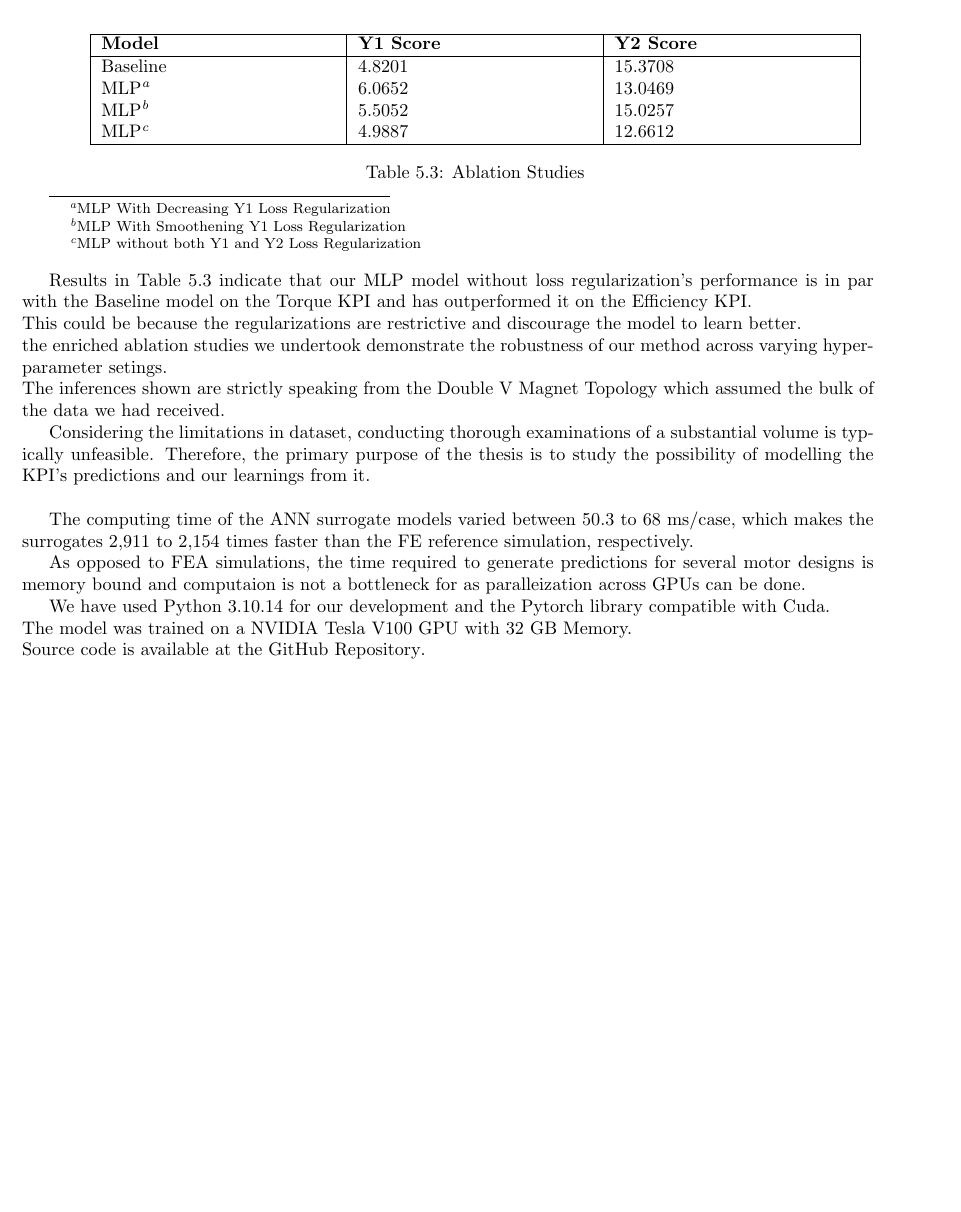
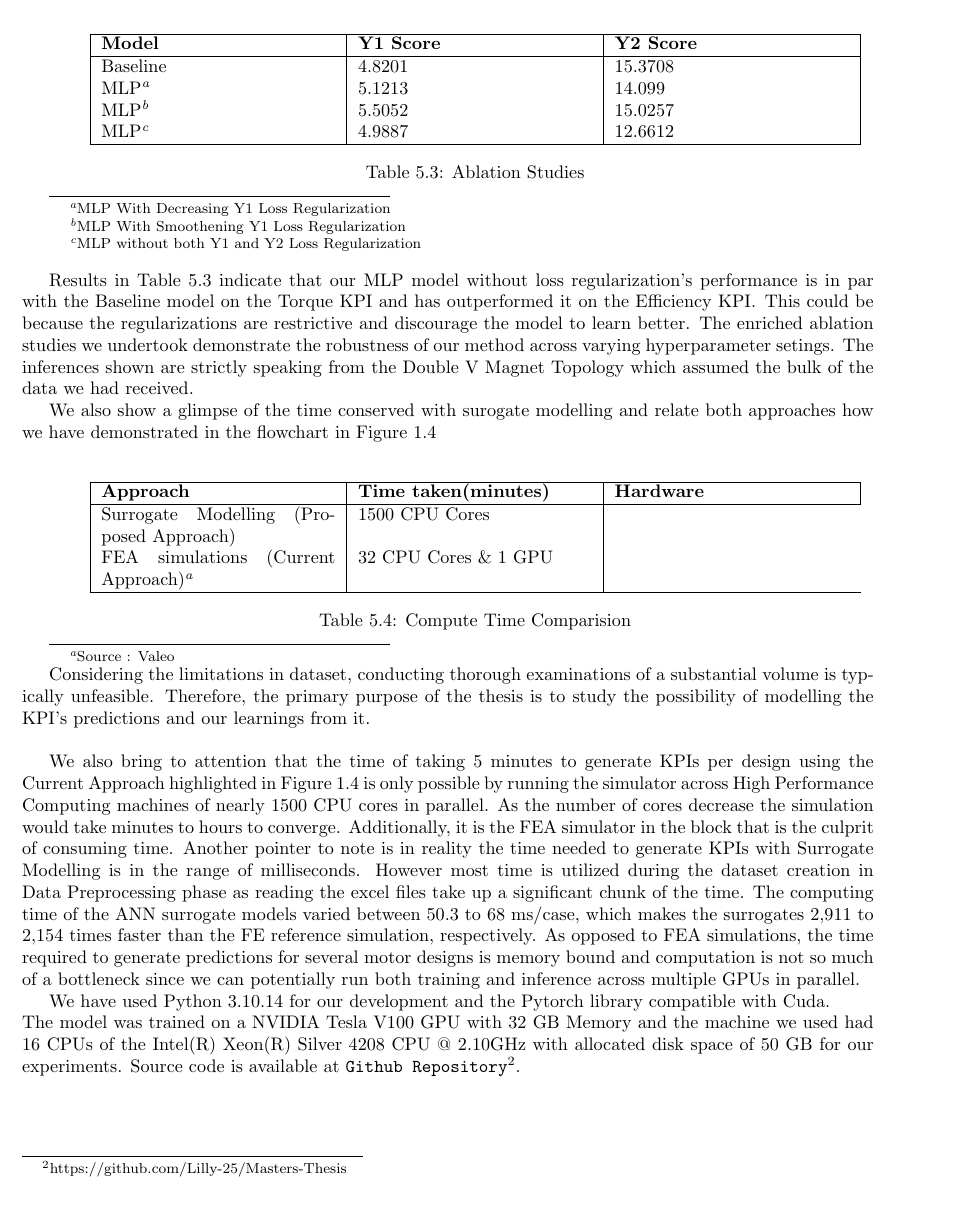
Before and after one commit to Lilly-25/Masters-Thesis, a LaTeX thesis (Manuscript/Report.tex): part of page 44 of 64 before the commit and part of page 43 of 63 after it, cut so that both start at the same text. Compiled offline with pdfLaTeX.

Commit message:
computation timecomparison

```diff
--- a/Manuscript/Report.tex
+++ b/Manuscript/Report.tex
@@ -1349,7 +1363,7 @@ We conduct comprehensive ablation studies on the \ac{MLP} model with different l
         \hline {\bf Model} & {\bf Y1 Score} & {\bf Y2 Score}\\
         \hline
         Baseline & 4.8201 & 15.3708 \\
-        MLP\footnote{MLP With Decreasing Y1 Loss Regularization} & 6.0652 & 13.0469 \\
+        MLP\footnote{MLP With Decreasing Y1 Loss Regularization} & 5.1213 & 14.099 \\
         MLP\footnote{MLP With Smoothening Y1 Loss Regularization} & 5.5052 & 15.0257 \\
         MLP\footnote{MLP without both Y1 and Y2 Loss Regularization} & 4.9887 & 12.6612  \\
         \hline
@@ -1362,27 +1376,44 @@ We conduct comprehensive ablation studies on the \ac{MLP} model with different l
 \vspace{1em} % Adjust the space here, e.g., 1em or 2em
 
 Results in Table \ref{tab:Ablation Studies} indicate that our \ac{MLP} model without loss regularization's performance is in par with the
-Baseline model on the Torque \ac{KPI} and has outperformed it on the Efficiency \ac{KPI}.\\
-This could be because the regularizations are restrictive and discourage the model to learn better.\\
-the enriched ablation studies we undertook demonstrate the robustness of our method across varying hyperparameter setings.\\
+Baseline model on the Torque \ac{KPI} and has outperformed it on the Efficiency \ac{KPI}.
+This could be because the regularizations are restrictive and discourage the model to learn better.
+The enriched ablation studies we undertook demonstrate the robustness of our method across varying hyperparameter setings.
 The inferences shown are strictly speaking from the Double V Magnet Topology which assumed the bulk of the data we had received.
+
+We also show a glimpse of the time conserved with surogate modelling and relate both approaches how we have demonstrated in the flowchart in Figure \ref{fig:EM Design Flowchart}
+
+\begin{minipage}[t]{\textwidth}
+    \begin{table}[H]
+        \centering
+        \begin{tabular}{|p{0.275\textwidth}|p{0.275\textwidth}|p{0.275\textwidth}|}
+        \hline {\bf Approach} & {\bf Time taken(minutes)} & {\bf Hardware}\\
+        \hline
+        Surrogate Modelling (Proposed Approach) & 1500 CPU Cores\\
+        \ac{FEA} simulations (Current Approach)\footnote{Source : Valeo} & 32 CPU Cores \& 1 GPU\\
+        \hline
+        \end{tabular}
+        \caption{Compute Time Comparision}
+        \label{tab:Compute Time Comparisions}
+    \end{table}
+\end{minipage}
 
 Considering the limitations in dataset, conducting thorough examinations of a substantial volume is typically unfeasible.
 Therefore, the primary purpose of the thesis is to study the possibility of modelling the \ac{KPI}'s predictions and our learnings from it.\\
 
-
-The computing time of the
-ANN surrogate models varied between 50.3 to 68 ms/case,
-which makes the surrogates 2,911 to 2,154 times faster than
-the FE reference simulation, respectively.
-
+We also bring to attention that the time of taking 5 minutes to generate \ac{KPI}s per design using the Current Approach highlighted in Figure \ref{fig:EM Design Flowchart} is only possible by running the simulator across
+High Performance Computing machines of nearly 1500 CPU cores in parallel. As the number of cores decrease the simulation would take minutes to hours to converge.
+Additionally, it is the \ac{FEA} simulator in the block that is the culprit of consuming time.
+Another pointer to note is in reality the time needed to generate \ac{KPI}s with Surrogate Modelling is in the range of milliseconds.
+However most time is utilized during the dataset creation in Data Preprocessing phase as reading the excel files take up a significant chunk of the time.
+The computing time of the ANN surrogate models varied between 50.3 to 68 ms/case, which makes the surrogates 2,911 to 2,154 times faster than the FE reference simulation, respectively.
 As opposed to \ac{FEA} simulations, the time required to generate predictions for several motor designs is memory bound
-and computaion is not a bottleneck for as paralleization across GPUs can be done.
+and computation is not so much of a bottleneck since we can potentially run both training and inference across multiple GPUs in parallel.
 
 We have used Python 3.10.14 for our development and the Pytorch library compatible with Cuda.\\
-The model was trained on a NVIDIA Tesla V100 \ac{GPU} with 32 GB Memory.\\
-Source code is available at the \href{https://github.com/Lilly-25/Masters-Thesis}{GitHub Repository}.
-
+The model was trained on a NVIDIA Tesla V100 \ac{GPU} with 32 GB Memory and the machine we used had 16 CPUs of the Intel(R) Xeon(R) Silver 4208 CPU @ 2.10GHz with allocated disk space of 50 GB for our experiments.
+Source code is available at \texttt{Github Repository}\footnote{https://github.com/Lilly-25/Masters-Thesis}.
+% the \href{https://github.com/Lilly-25/Masters-Thesis}{GitHub Repository}.
 
 % The experiments were carried out using python 3.7.0, with PyTorch 1.12.1 and PyG 2.2.0. The computer
 % used to run the experiments had 8 CPUs of the type High-frequency Intel Xeon E5-2686 v4 (Broadwell)
```
Also changed, not shown: Manuscript/Report.tex (36 more changed lines).
